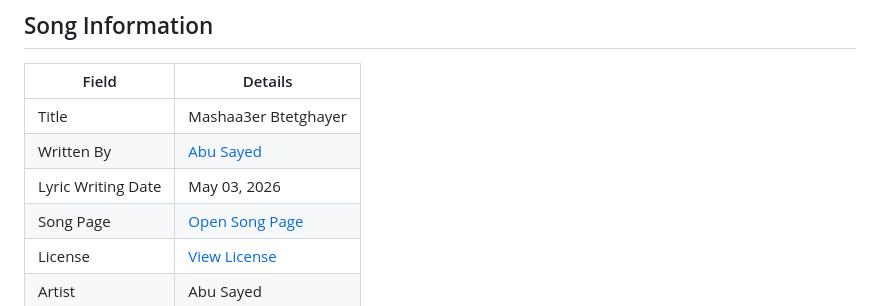
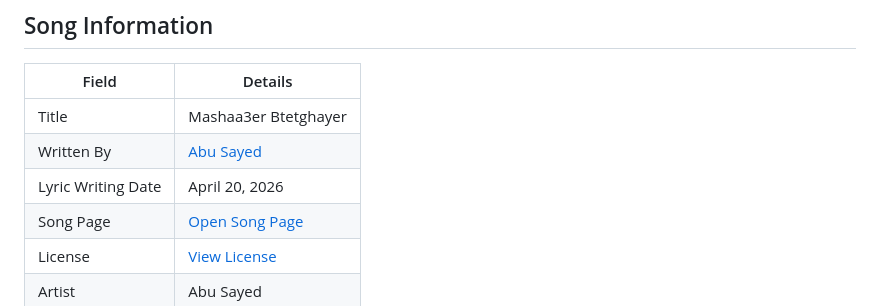
Before and after one commit to ImAbuSayed/mashaa3er-btetghayer, a Markdown page: README.md, the part around the change. Drawn GitHub-style.

Commit message:
docs: update public README

```diff
--- a/README.md
+++ b/README.md
@@ -10,7 +10,7 @@
 |-------|---------|
 | Title | Mashaa3er Btetghayer |
 | Written By | [Abu Sayed](https://abusayed.com.bd/) |
-| Lyric Writing Date | May 03, 2026 |
+| Lyric Writing Date | April 20, 2026 |
 | Song Page | [Open Song Page](https://imabusayed.github.io/mashaa3er-btetghayer/) |
 | License | [View License](./LICENSE.md) |
 | Artist | Abu Sayed |
```
